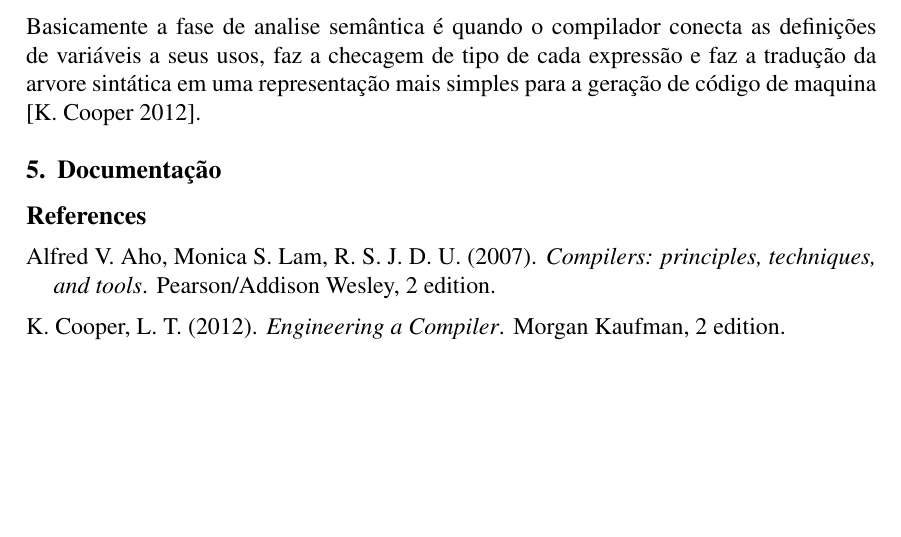
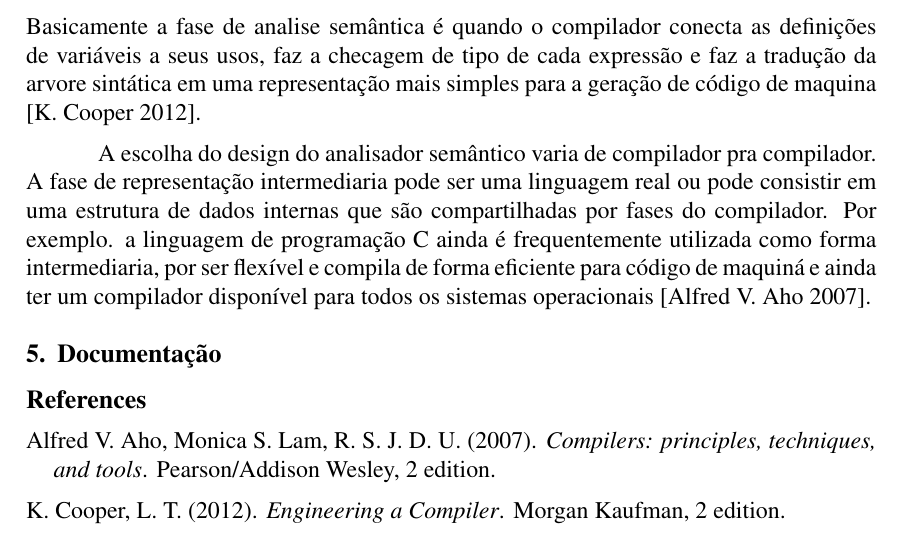
Before and after one commit to Tibola/TopScript, a LaTeX paper (TopScript - LaTex/sbc-template.tex): part of page 3 of 3, cut so that both start at the same text, the shorter picture padded with empty space. Compiled offline with pdfLaTeX; the source files are stored in an older character set and shown here as Unicode.

Commit message:
Analise Semantica

```diff
--- a/TopScript - LaTex/sbc-template.tex
+++ b/TopScript - LaTex/sbc-template.tex
@@ -75,6 +75,8 @@ Os analisadores top-down e bottom-up trabalham somente com uma sub-classe de lin
 
 Basicamente a fase de analise semântica é quando o compilador conecta as definições de variáveis a seus usos, faz a checagem de tipo de cada expressão e faz a tradução da arvore sintática em uma representação mais simples para a geração de código de maquina \cite{cooper2012}.
 
+A escolha do design do analisador semântico varia de compilador pra compilador. A fase de representação intermediaria pode ser uma linguagem real ou pode consistir em uma estrutura de dados internas que são compartilhadas por fases do compilador. Por exemplo. a linguagem de programação C ainda é frequentemente utilizada como forma intermediaria, por ser flexível e compila de forma eficiente para código de maquiná e ainda ter um compilador disponível para todos os sistemas operacionais \cite{aho2007}.
+
 \section{Documentação}
 \label{section:documentacao}
 
```
Also changed, not shown: 1 other file.
